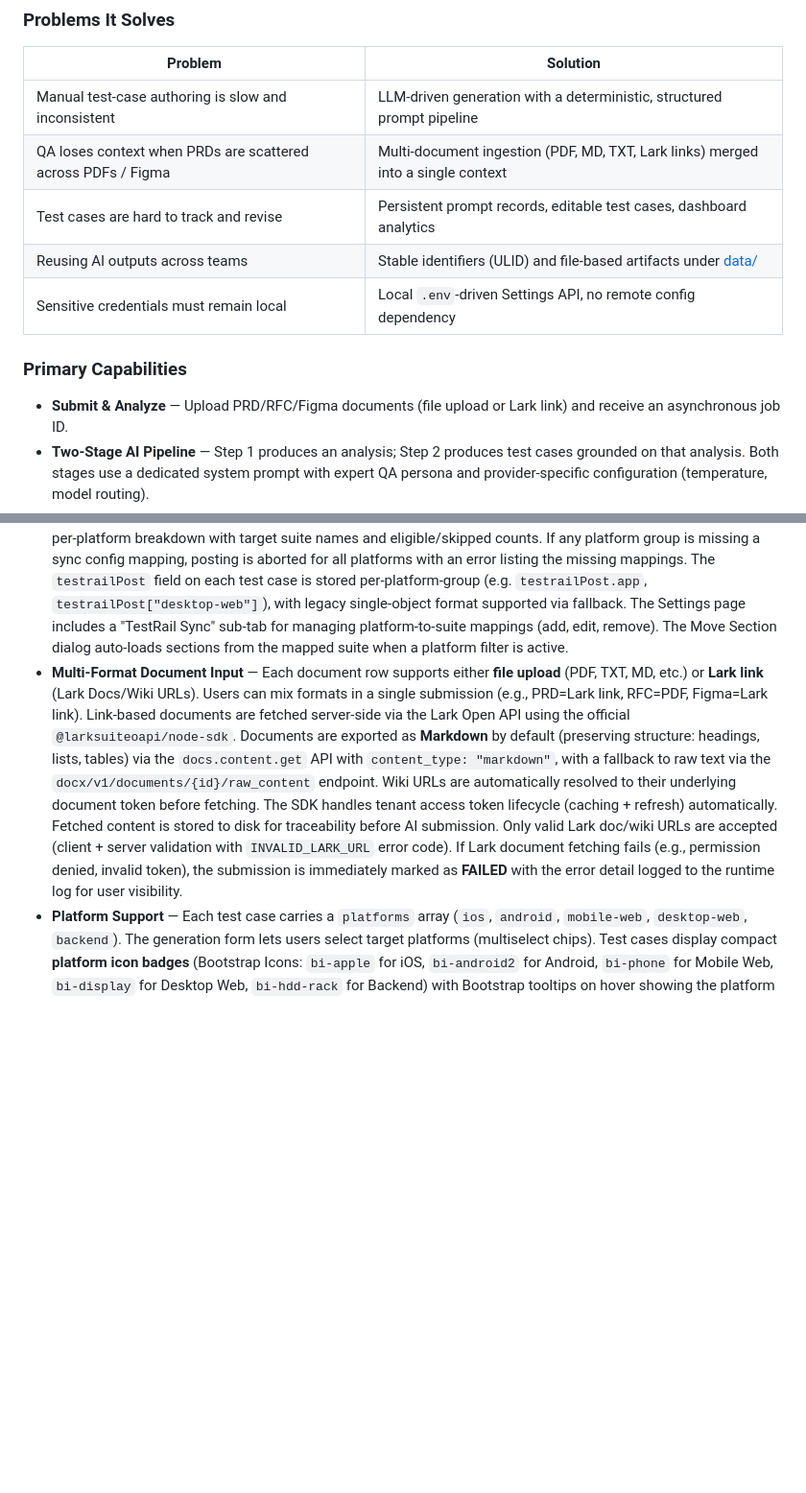
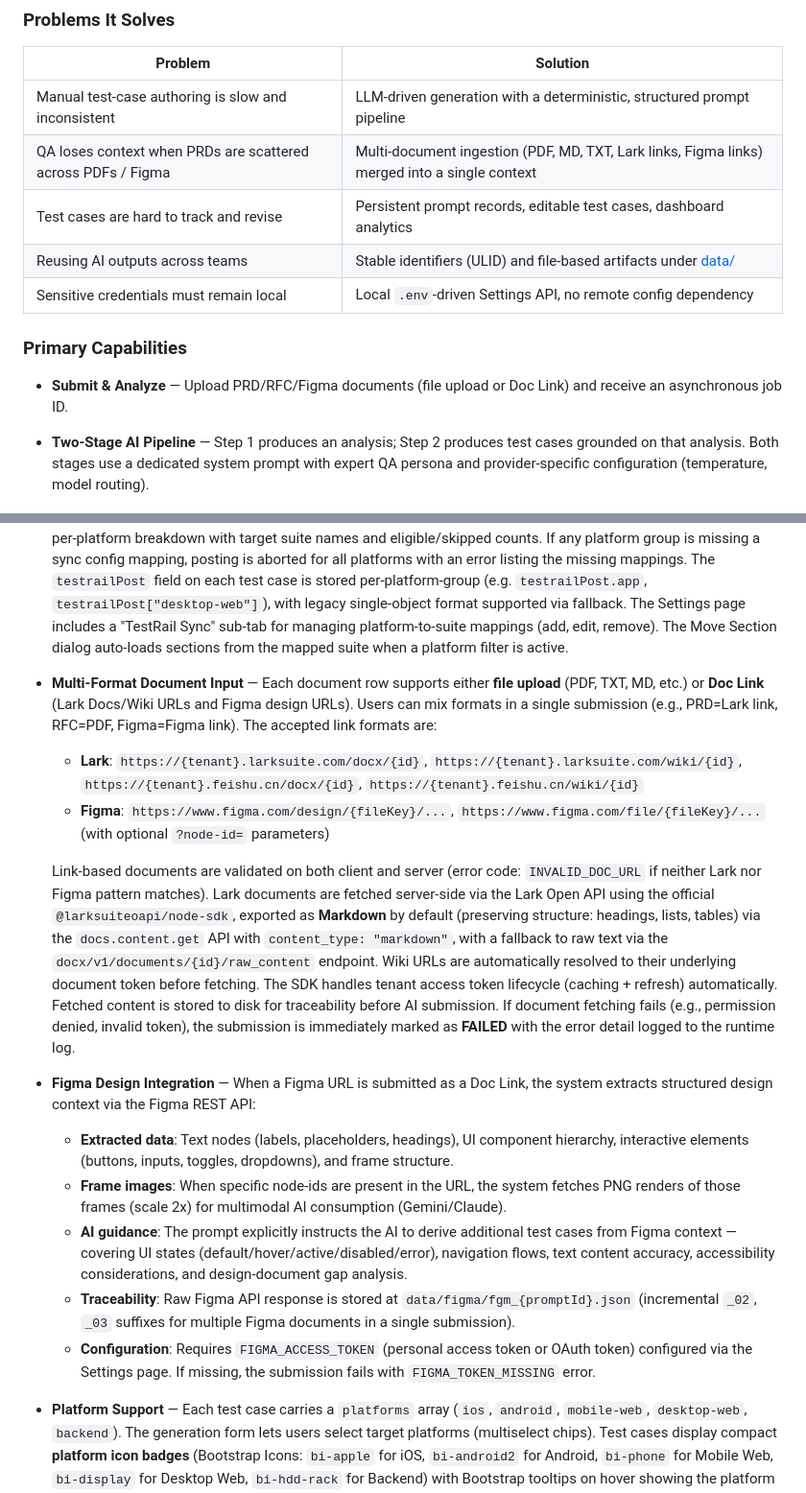
Before and after one commit to iamcasperwein/testcase-analysis-and-generator, a Markdown page: README.md, 2 parts joined by grey strips. Shown at 96% size. Rendered like a GitHub page; blank space fills up the shorter version.

Commit message:
Figma Integration

```diff
--- a/README.md
+++ b/README.md
@@ -30,14 +30,14 @@ The **QE Test Case Generator** is a Node.js / Express backend that ingests produ
 | Problem | Solution |
 |---|---|
 | Manual test-case authoring is slow and inconsistent | LLM-driven generation with a deterministic, structured prompt pipeline |
-| QA loses context when PRDs are scattered across PDFs / Figma | Multi-document ingestion (PDF, MD, TXT, Lark links) merged into a single context |
+| QA loses context when PRDs are scattered across PDFs / Figma | Multi-document ingestion (PDF, MD, TXT, Lark links, Figma links) merged into a single context |
 | Test cases are hard to track and revise | Persistent prompt records, editable test cases, dashboard analytics |
 | Reusing AI outputs across teams | Stable identifiers (ULID) and file-based artifacts under [data/](data/) |
 | Sensitive credentials must remain local | Local `.env`-driven Settings API, no remote config dependency |
 
 ### Primary Capabilities
 
-- **Submit & Analyze** — Upload PRD/RFC/Figma documents (file upload or Lark link) and receive an asynchronous job ID.
+- **Submit & Analyze** — Upload PRD/RFC/Figma documents (file upload or Doc Link) and receive an asynchronous job ID.
 - **Two-Stage AI Pipeline** — Step 1 produces an analysis; Step 2 produces test cases grounded on that analysis. Both stages use a dedicated system prompt with expert QA persona and provider-specific configuration (temperature, model routing).
 - **Context-Aware Generation** — Token estimation and context limit validation prevent silent failures on large documents. Few-shot examples and self-evaluation checklists improve output quality on mid-tier models.
 - **CRUD on Test Cases** — Edit, move between sections, and delete generated test cases.
@@ -45,7 +45,18 @@ The **QE Test Case Generator** is a Node.js / Express backend that ingests produ
 - **Runtime Settings** — Manage application secrets (API keys, ports) via a REST surface backed by `.env`.
 - **TestRail Integration** — Fetch test suites and sections from TestRail, select a target suite, auto-create missing sections, and post selected test cases to the correct suite. Multi-suite support allows routing test cases to different suites (e.g. App, Web, Mobile Web, Backend) based on their assigned sections. When posting AI/user-created sections, the root section in TestRail is named **`AIGen - {projectName}`** (e.g. `AIGen - User Authentication`), derived from the prompt's `projectName` in `promptdata.json`. This isolates sections per feature/project, preventing cross-project pollution. Falls back to `"AI generated"` if no project name is available. Local `sec_xxx` section IDs are resolved via name-based lookup against TestRail (not passed directly to the API), ensuring only numeric TestRail IDs are used in API calls. The API response now returns context-aware messages reflecting actual posting results (success, partial, all-failed, all-skipped) with HTTP 207 for complete failures.
 - **Platform-Aware TestRail Sync** — Platform groups (`app`, `mobile-web`, `desktop-web`, `backend`) can each be mapped to a dedicated TestRail suite via a persistent sync config (`data/testrail-sync-config.json`). When posting, the active platform filter determines which suite receives the test cases. Supports both single-platform and **all-platform posting**: when "All Platforms" is active, the system validates that every platform group available in the prompt has a sync config mapping, then iterates over each group and posts to its respective suite independently. Test cases already posted to a specific platform suite are skipped for that platform but still posted to other platforms where they haven't been posted yet (per-platform skip logic). The confirmation dialog shows a per-platform breakdown with target suite names and eligible/skipped counts. If any platform group is missing a sync config mapping, posting is aborted for all platforms with an error listing the missing mappings. The `testrailPost` field on each test case is stored per-platform-group (e.g. `testrailPost.app`, `testrailPost["desktop-web"]`), with legacy single-object format supported via fallback. The Settings page includes a "TestRail Sync" sub-tab for managing platform-to-suite mappings (add, edit, remove). The Move Section dialog auto-loads sections from the mapped suite when a platform filter is active.
-- **Multi-Format Document Input** — Each document row supports either **file upload** (PDF, TXT, MD, etc.) or **Lark link** (Lark Docs/Wiki URLs). Users can mix formats in a single submission (e.g., PRD=Lark link, RFC=PDF, Figma=Lark link). Link-based documents are fetched server-side via the Lark Open API using the official `@larksuiteoapi/node-sdk`. Documents are exported as **Markdown** by default (preserving structure: headings, lists, tables) via the `docs.content.get` API with `content_type: "markdown"`, with a fallback to raw text via the `docx/v1/documents/{id}/raw_content` endpoint. Wiki URLs are automatically resolved to their underlying document token before fetching. The SDK handles tenant access token lifecycle (caching + refresh) automatically. Fetched content is stored to disk for traceability before AI submission. Only valid Lark doc/wiki URLs are accepted (client + server validation with `INVALID_LARK_URL` error code). If Lark document fetching fails (e.g., permission denied, invalid token), the submission is immediately marked as **FAILED** with the error detail logged to the runtime log for user visibility.
+- **Multi-Format Document Input** — Each document row supports either **file upload** (PDF, TXT, MD, etc.) or **Doc Link** (Lark Docs/Wiki URLs and Figma design URLs). Users can mix formats in a single submission (e.g., PRD=Lark link, RFC=PDF, Figma=Figma link). The accepted link formats are:
+  - **Lark**: `https://{tenant}.larksuite.com/docx/{id}`, `https://{tenant}.larksuite.com/wiki/{id}`, `https://{tenant}.feishu.cn/docx/{id}`, `https://{tenant}.feishu.cn/wiki/{id}`
+  - **Figma**: `https://www.figma.com/design/{fileKey}/...`, `https://www.figma.com/file/{fileKey}/...` (with optional `?node-id=` parameters)
+
+  Link-based documents are validated on both client and server (error code: `INVALID_DOC_URL` if neither Lark nor Figma pattern matches). Lark documents are fetched server-side via the Lark Open API using the official `@larksuiteoapi/node-sdk`, exported as **Markdown** by default (preserving structure: headings, lists, tables) via the `docs.content.get` API with `content_type: "markdown"`, with a fallback to raw text via the `docx/v1/documents/{id}/raw_content` endpoint. Wiki URLs are automatically resolved to their underlying document token before fetching. The SDK handles tenant access token lifecycle (caching + refresh) automatically. Fetched content is stored to disk for traceability before AI submission. If document fetching fails (e.g., permission denied, invalid token), the submission is immediately marked as **FAILED** with the error detail logged to the runtime log.
+
+- **Figma Design Integration** — When a Figma URL is submitted as a Doc Link, the system extracts structured design context via the Figma REST API:
+  - **Extracted data**: Text nodes (labels, placeholders, headings), UI component hierarchy, interactive elements (buttons, inputs, toggles, dropdowns), and frame structure.
+  - **Frame images**: When specific node-ids are present in the URL, the system fetches PNG renders of those frames (scale 2x) for multimodal AI consumption (Gemini/Claude).
+  - **AI guidance**: The prompt explicitly instructs the AI to derive additional test cases from Figma context — covering UI states (default/hover/active/disabled/error), navigation flows, text content accuracy, accessibility considerations, and design-document gap analysis.
+  - **Traceability**: Raw Figma API response is stored at `data/figma/fgm_{promptId}.json` (incremental `_02`, `_03` suffixes for multiple Figma documents in a single submission).
+  - **Configuration**: Requires `FIGMA_ACCESS_TOKEN` (personal access token or OAuth token) configured via the Settings page. If missing, the submission fails with `FIGMA_TOKEN_MISSING` error.
 - **Platform Support** — Each test case carries a `platforms` array (`ios`, `android`, `mobile-web`, `desktop-web`, `backend`). The generation form lets users select target platforms (multiselect chips). Test cases display compact **platform icon badges** (Bootstrap Icons: `bi-apple` for iOS, `bi-android2` for Android, `bi-phone` for Mobile Web, `bi-display` for Desktop Web, `bi-hdd-rack` for Backend) with Bootstrap tooltips on hover showing the platform name. A **single-select** platform filter in the toolbar lets users narrow the displayed test cases by one platform at a time — clicking a selected chip deselects it (returning to "All Platforms"), clicking a different chip switches to that platform. The available filter options are **dynamically derived from the prompt's `platforms` array**, so only relevant platform groups are shown (e.g. a prompt with only `["ios", "android"]` will show only the "App" chip). The section sidebar dynamically updates to show only sections with matching test cases when a platform filter is active. When posting to TestRail, the active platform filter is applied server-side to ensure only matching test cases are posted.
 
 ---
```
